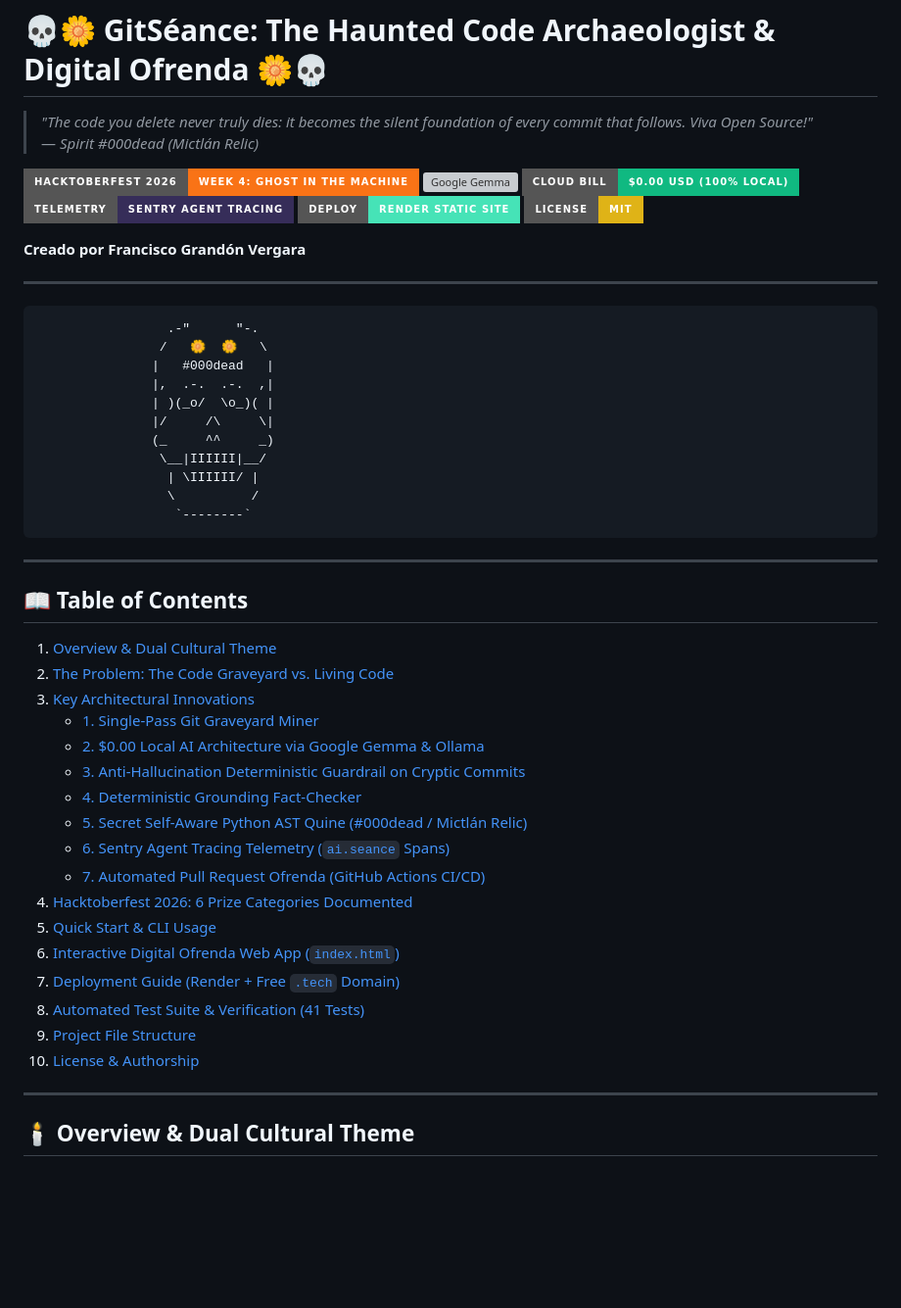
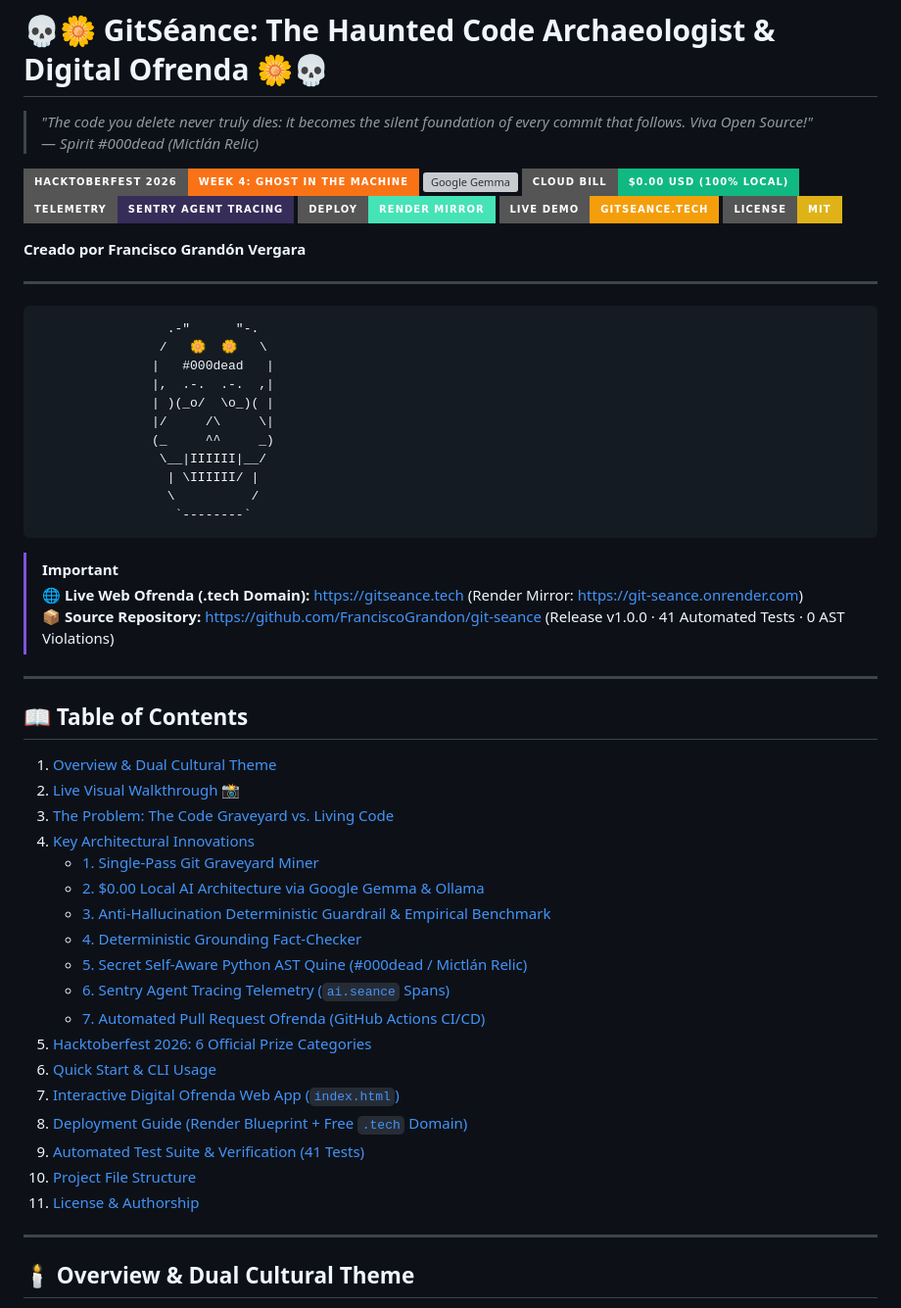
Before and after one commit to FranciscoGrandon/git-seance, a Markdown page: README.md, the part around one of its changes. Shown at 98% size. Rendered like a GitHub page; badges without logos; blank space fills up the shorter version; grey boxes are pictures that could not be loaded.

````diff
--- a/README.md
+++ b/README.md
@@ -7,7 +7,8 @@
 [![Google Gemma](https://img.shields.io/badge/Google%20Gemma-Local%20(gemma2%3A2b%20%2F%20gemma3%3A4b)-4285F4?style=for-the-badge&logo=google)](https://ollama.com)
 [![Zero Cost](https://img.shields.io/badge/Cloud%20Bill-%240.00%20USD%20(100%25%20Local)-10b981?style=for-the-badge)](https://github.com)
 [![Sentry Agent Tracing](https://img.shields.io/badge/Telemetry-Sentry%20Agent%20Tracing-362d59?style=for-the-badge&logo=sentry)](https://sentry.io)
-[![Render Static Site](https://img.shields.io/badge/Deploy-Render%20Static%20Site-46E3B7?style=for-the-badge&logo=render)](https://render.com)
+[![Render Static Site](https://img.shields.io/badge/Deploy-Render%20Mirror-46E3B7?style=for-the-badge&logo=render)](https://git-seance.onrender.com)
+[![Live Demo](https://img.shields.io/badge/Live%20Demo-gitseance.tech-f59e0b?style=for-the-badge)](https://gitseance.tech)
 [![License: MIT](https://img.shields.io/badge/License-MIT-yellow.svg?style=for-the-badge)](https://opensource.org/licenses/MIT)
 
 **Creado por Francisco Grandón Vergara**
@@ -28,26 +29,31 @@
                   `--------`
 ```
 
+> [!IMPORTANT]
+> 🌐 **Live Web Ofrenda (.tech Domain):** [https://gitseance.tech](https://gitseance.tech) (Render Mirror: [https://git-seance.onrender.com](https://git-seance.onrender.com))
+> 📦 **Source Repository:** [https://github.com/FranciscoGrandon/git-seance](https://github.com/FranciscoGrandon/git-seance) (Release v1.0.0 · 41 Automated Tests · 0 AST Violations)
+
 ---
 
 ## 📖 Table of Contents
 1. [Overview & Dual Cultural Theme](#-overview--dual-cultural-theme)
-2. [The Problem: The Code Graveyard vs. Living Code](#-the-problem-the-code-graveyard-vs-living-code)
-3. [Key Architectural Innovations](#-key-architectural-innovations)
+2. [Live Visual Walkthrough 📸](#-live-visual-walkthrough-)
+3. [The Problem: The Code Graveyard vs. Living Code](#-the-problem-the-code-graveyard-vs-living-code)
+4. [Key Architectural Innovations](#-key-architectural-innovations)
    - [1. Single-Pass Git Graveyard Miner](#1-single-pass-git-graveyard-miner)
    - [2. $0.00 Local AI Architecture via Google Gemma & Ollama](#2-000-local-ai-architecture-via-google-gemma--ollama)
-   - [3. Anti-Hallucination Deterministic Guardrail on Cryptic Commits](#3-anti-hallucination-deterministic-guardrail-on-cryptic-commits)
+   - [3. Anti-Hallucination Deterministic Guardrail & Empirical Benchmark](#3-anti-hallucination-deterministic-guardrail-on-cryptic-commits)
    - [4. Deterministic Grounding Fact-Checker](#4-deterministic-grounding-fact-checker)
    - [5. Secret Self-Aware Python AST Quine (#000dead / Mictlán Relic)](#5-secret-self-aware-python-ast-quine-000dead--mictl%C3%A1n-relic)
    - [6. Sentry Agent Tracing Telemetry (`ai.seance` Spans)](#6-sentry-agent-tracing-telemetry-aiseance-spans)
    - [7. Automated Pull Request Ofrenda (GitHub Actions CI/CD)](#7-automated-pull-request-ofrenda-github-actions-cicd)
-4. [Hacktoberfest 2026: 6 Prize Categories Documented](#-hacktoberfest-2026-6-prize-categories-documented)
-5. [Quick Start & CLI Usage](#-quick-start--cli-usage)
-6. [Interactive Digital Ofrenda Web App (`index.html`)](#-interactive-digital-ofrenda-web-app-indexhtml)
-7. [Deployment Guide (Render + Free `.tech` Domain)](#-deployment-guide-render--free-tech-domain)
-8. [Automated Test Suite & Verification (41 Tests)](#-automated-test-suite--verification-41-tests)
-9. [Project File Structure](#-project-file-structure)
-10. [License & Authorship](#-license--authorship)
+5. [Hacktoberfest 2026: 6 Official Prize Categories](#-hacktoberfest-2026-6-official-prize-categories)
+6. [Quick Start & CLI Usage](#-quick-start--cli-usage)
+7. [Interactive Digital Ofrenda Web App (`index.html`)](#-interactive-digital-ofrenda-web-app-indexhtml)
+8. [Deployment Guide (Render Blueprint + Free `.tech` Domain)](#-deployment-guide-render-blueprint--free-tech-domain)
+9. [Automated Test Suite & Verification (41 Tests)](#-automated-test-suite--verification-41-tests)
+10. [Project File Structure](#-project-file-structure)
+11. [License & Authorship](#-license--authorship)
 
 ---
 
````
Also changed, not shown: other parts of README.md (+81 -18 lines).
